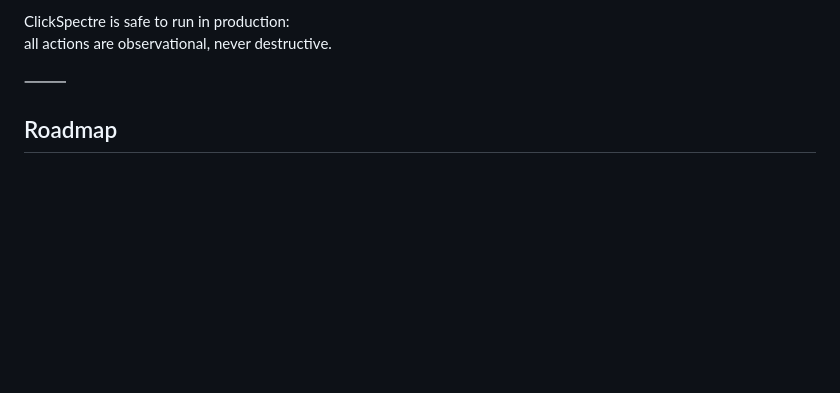
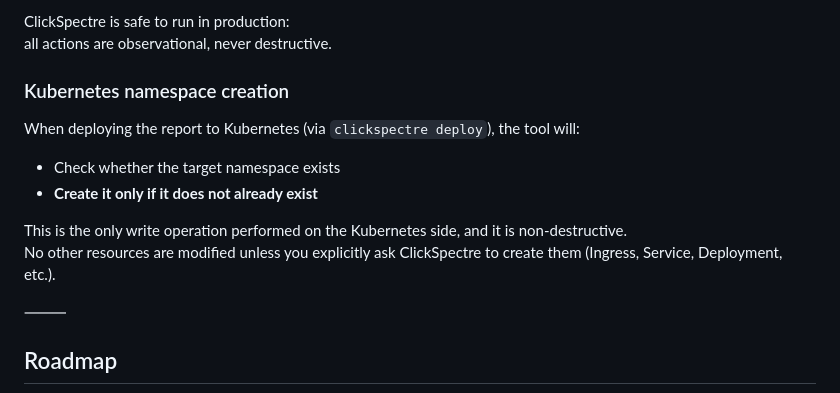
Before and after one commit to ppiankov/clickspectre, a Markdown page: README.md, the part around the change. GitHub-like rendering; blank space fills up the shorter version.

Commit message:
polish README

```diff
--- a/README.md
+++ b/README.md
@@ -524,6 +524,15 @@ It **never**:
 ClickSpectre is safe to run in production:
 all actions are observational, never destructive.
 
+### Kubernetes namespace creation
+
+When deploying the report to Kubernetes (via `clickspectre deploy`), the tool will:
+
+- Check whether the target namespace exists
+- **Create it only if it does not already exist**
+
+This is the only write operation performed on the Kubernetes side, and it is non-destructive.
+No other resources are modified unless you explicitly ask ClickSpectre to create them (Ingress, Service, Deployment, etc.).
 
 ⸻
 
```
